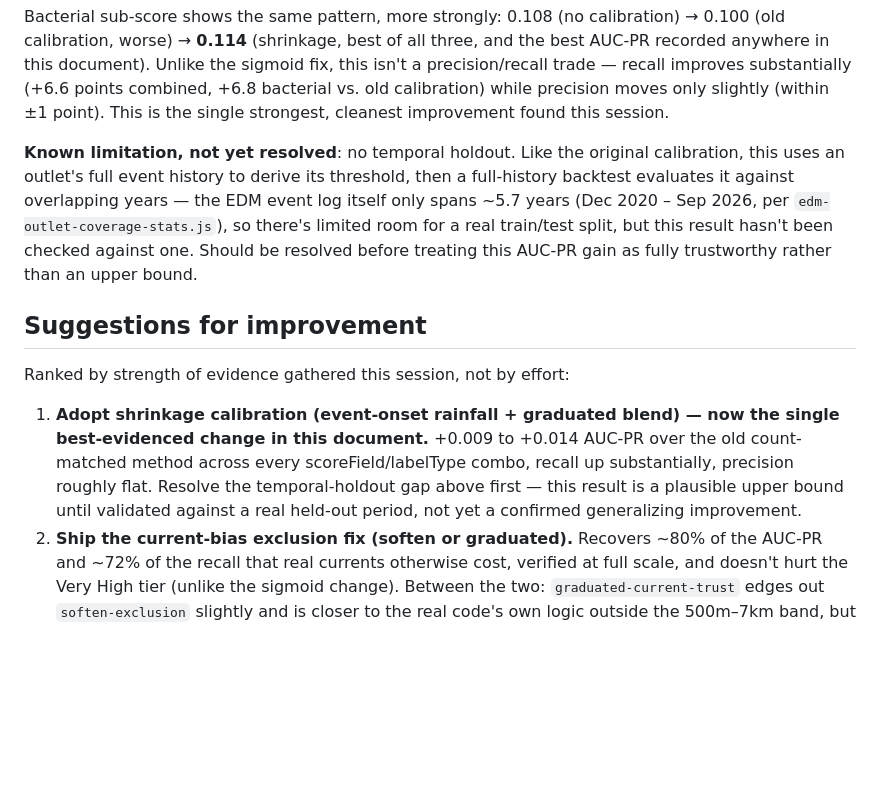
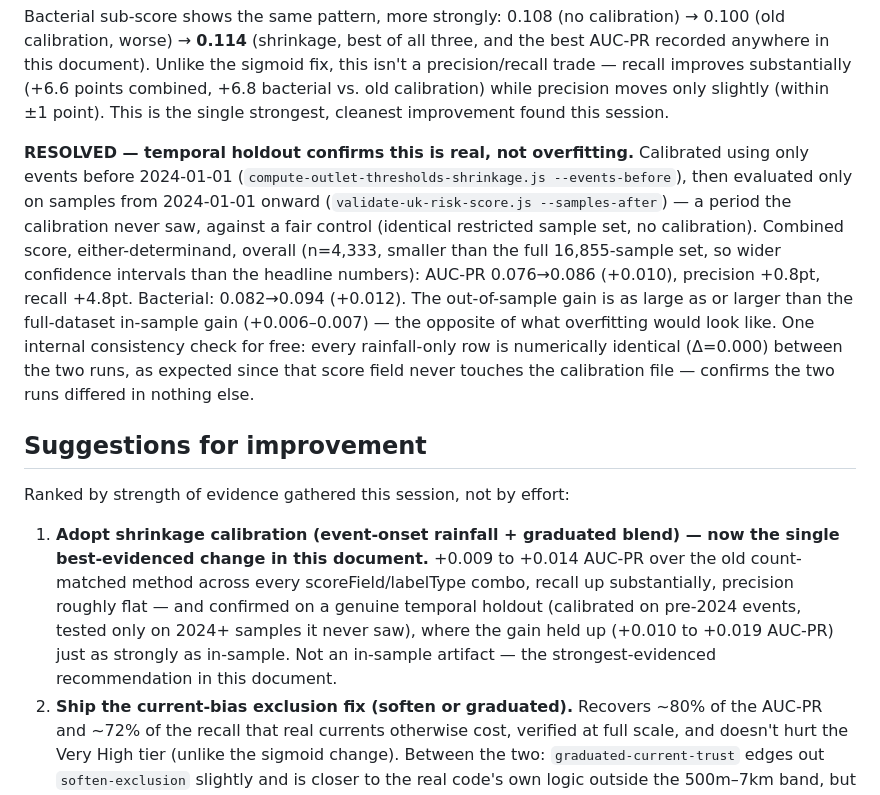
Before and after one commit to KrestenBersoe/dkvand, a Markdown page: ukwater-repo/UK-RISK-SCORE-VALIDERING-RESULTATER.md, the part around the change. Rendered like a GitHub page; blank space fills up the shorter version.

Commit message:
Record the temporal holdout result: shrinkage calibration confirmed, not overfit
Calibrated on events before 2024-01-01, evaluated only on samples from
2024-01-01 onward against a fair same-period control. The AUC-PR gain
held up out-of-sample (+0.010 to +0.019) as strongly as it did in-sample
(+0.006-0.007 on the full dataset) - the opposite of what overfitting to
shared history would look like. Closes the "not yet resolved" caveat in
both the "Shrinkage calibration" section and suggestion #1, which now
reads as confirmed rather than a plausible upper bound.

Co-Authored-By: Claude Sonnet 5 <noreply@anthropic.com>
Claude-Session: https://claude.ai/code/session_01NzxwNKLpDHbMyTnETNFP8D

```diff
--- a/ukwater-repo/UK-RISK-SCORE-VALIDERING-RESULTATER.md
+++ b/ukwater-repo/UK-RISK-SCORE-VALIDERING-RESULTATER.md
@@ -268,14 +268,21 @@ recall improves substantially (+6.6 points combined, +6.8 bacterial vs.
 old calibration) while precision moves only slightly (within ±1 point).
 This is the single strongest, cleanest improvement found this session.
 
-**Known limitation, not yet resolved**: no temporal holdout. Like the
-original calibration, this uses an outlet's full event history to derive
-its threshold, then a full-history backtest evaluates it against
-overlapping years — the EDM event log itself only spans ~5.7 years
-(Dec 2020 – Sep 2026, per `edm-outlet-coverage-stats.js`), so there's
-limited room for a real train/test split, but this result hasn't been
-checked against one. Should be resolved before treating this AUC-PR gain
-as fully trustworthy rather than an upper bound.
+**RESOLVED — temporal holdout confirms this is real, not overfitting.**
+Calibrated using only events before 2024-01-01
+(`compute-outlet-thresholds-shrinkage.js --events-before`), then evaluated
+only on samples from 2024-01-01 onward (`validate-uk-risk-score.js
+--samples-after`) — a period the calibration never saw, against a fair
+control (identical restricted sample set, no calibration). Combined
+score, either-determinand, overall (n=4,333, smaller than the full
+16,855-sample set, so wider confidence intervals than the headline
+numbers): AUC-PR 0.076→0.086 (+0.010), precision +0.8pt, recall +4.8pt.
+Bacterial: 0.082→0.094 (+0.012). The out-of-sample gain is as large as or
+larger than the full-dataset in-sample gain (+0.006–0.007) — the opposite
+of what overfitting would look like. One internal consistency check for
+free: every rainfall-only row is numerically identical (Δ=0.000) between
+the two runs, as expected since that score field never touches the
+calibration file — confirms the two runs differed in nothing else.
 
 ## Suggestions for improvement
 
@@ -285,9 +292,11 @@ Ranked by strength of evidence gathered this session, not by effort:
    now the single best-evidenced change in this document.** +0.009 to
    +0.014 AUC-PR over the old count-matched method across every
    scoreField/labelType combo, recall up substantially, precision roughly
-   flat. Resolve the temporal-holdout gap above first — this result is a
-   plausible upper bound until validated against a real held-out period,
-   not yet a confirmed generalizing improvement.
+   flat — and confirmed on a genuine temporal holdout (calibrated on
+   pre-2024 events, tested only on 2024+ samples it never saw), where the
+   gain held up (+0.010 to +0.019 AUC-PR) just as strongly as in-sample.
+   Not an in-sample artifact — the strongest-evidenced recommendation in
+   this document.
 2. **Ship the current-bias exclusion fix (soften or graduated).** Recovers
    ~80% of the AUC-PR and ~72% of the recall that real currents otherwise
    cost, verified at full scale, and doesn't hurt the Very High tier
```
